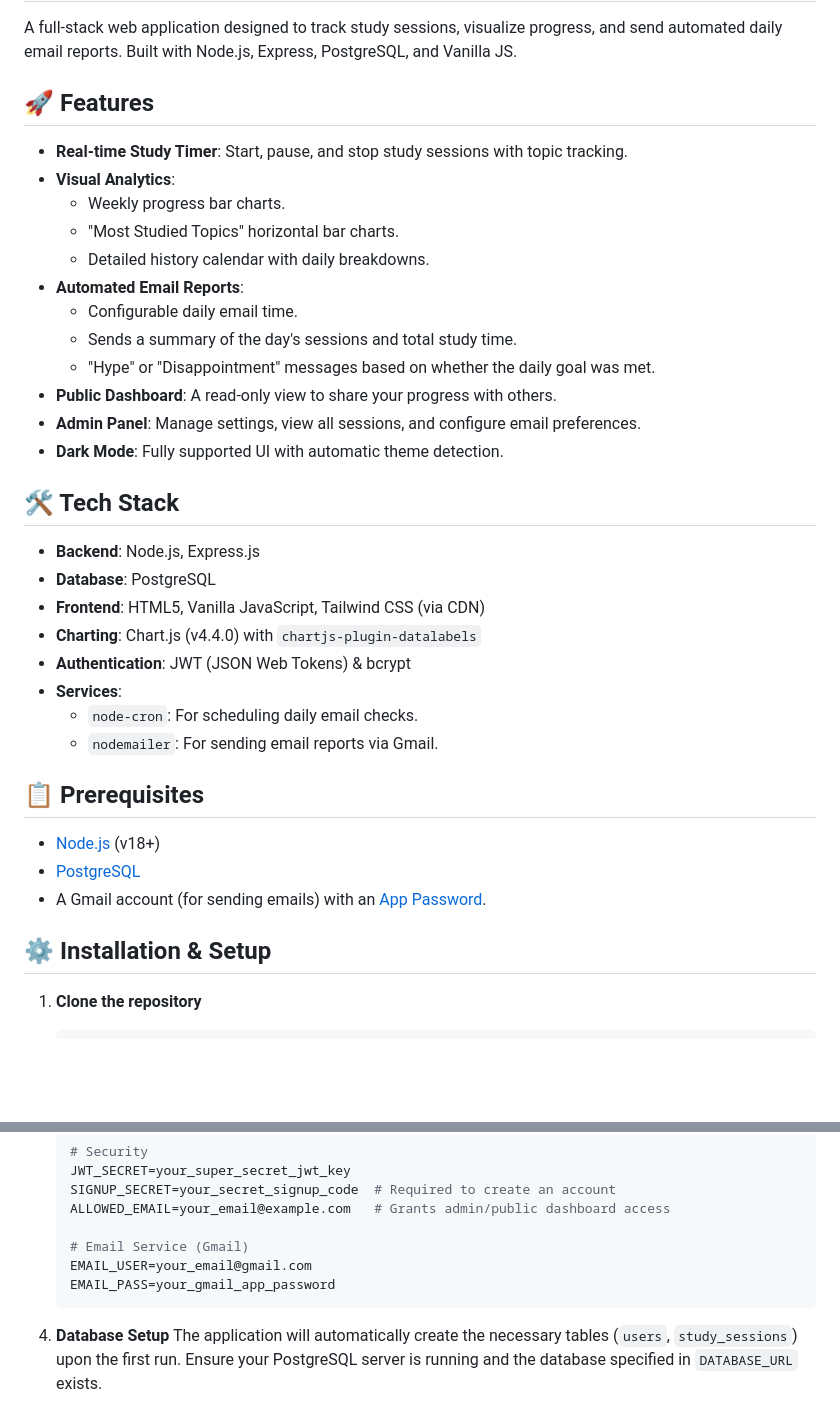
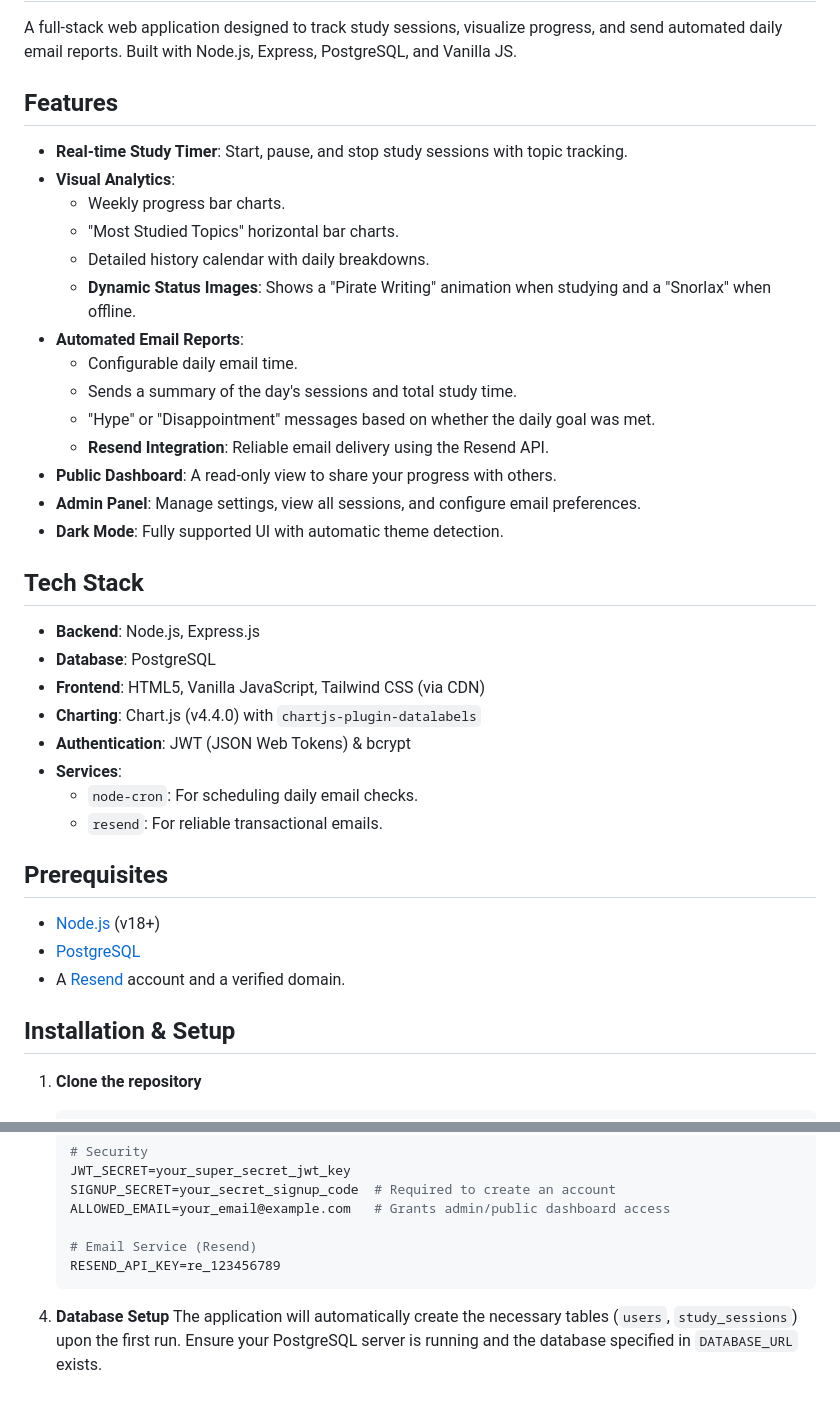
Before and after one commit to samtjhia/SamsStudyTracker, a Markdown page: README.md, 2 parts joined by grey strips. Rendered like a GitHub page; blank space fills up the shorter version.

````diff
--- a/README.md
+++ b/README.md
@@ -2,22 +2,24 @@
 
 A full-stack web application designed to track study sessions, visualize progress, and send automated daily email reports. Built with Node.js, Express, PostgreSQL, and Vanilla JS.
 
-## 🚀 Features
+## Features
 
 - **Real-time Study Timer**: Start, pause, and stop study sessions with topic tracking.
 - **Visual Analytics**:
   - Weekly progress bar charts.
   - "Most Studied Topics" horizontal bar charts.
   - Detailed history calendar with daily breakdowns.
+  - **Dynamic Status Images**: Shows a "Pirate Writing" animation when studying and a "Snorlax" when offline.
 - **Automated Email Reports**:
   - Configurable daily email time.
   - Sends a summary of the day's sessions and total study time.
   - "Hype" or "Disappointment" messages based on whether the daily goal was met.
+  - **Resend Integration**: Reliable email delivery using the Resend API.
 - **Public Dashboard**: A read-only view to share your progress with others.
 - **Admin Panel**: Manage settings, view all sessions, and configure email preferences.
 - **Dark Mode**: Fully supported UI with automatic theme detection.
 
-## 🛠️ Tech Stack
+## Tech Stack
 
 - **Backend**: Node.js, Express.js
 - **Database**: PostgreSQL
@@ -26,15 +28,15 @@ A full-stack web application designed to track study sessions, visualize progres
 - **Authentication**: JWT (JSON Web Tokens) & bcrypt
 - **Services**:
   - `node-cron`: For scheduling daily email checks.
-  - `nodemailer`: For sending email reports via Gmail.
+  - `resend`: For reliable transactional emails.
 
-## 📋 Prerequisites
+## Prerequisites
 
 - [Node.js](https://nodejs.org/) (v18+)
 - [PostgreSQL](https://www.postgresql.org/)
-- A Gmail account (for sending emails) with an [App Password](https://support.google.com/accounts/answer/185833).
+- A [Resend](https://resend.com) account and a verified domain.
 
-## ⚙️ Installation & Setup
+## Installation & Setup
 
 1.  **Clone the repository**
     ```bash
@@ -63,9 +65,8 @@ A full-stack web application designed to track study sessions, visualize progres
     SIGNUP_SECRET=your_secret_signup_code  # Required to create an account
     ALLOWED_EMAIL=your_email@example.com   # Grants admin/public dashboard access
 
-    # Email Service (Gmail)
-    EMAIL_USER=your_email@gmail.com
-    EMAIL_PASS=your_gmail_app_password
+    # Email Service (Resend)
+    RESEND_API_KEY=re_123456789
     ```
 
 4.  **Database Setup**
````
Also changed, not shown: other parts of README.md (+4 -3 lines).
